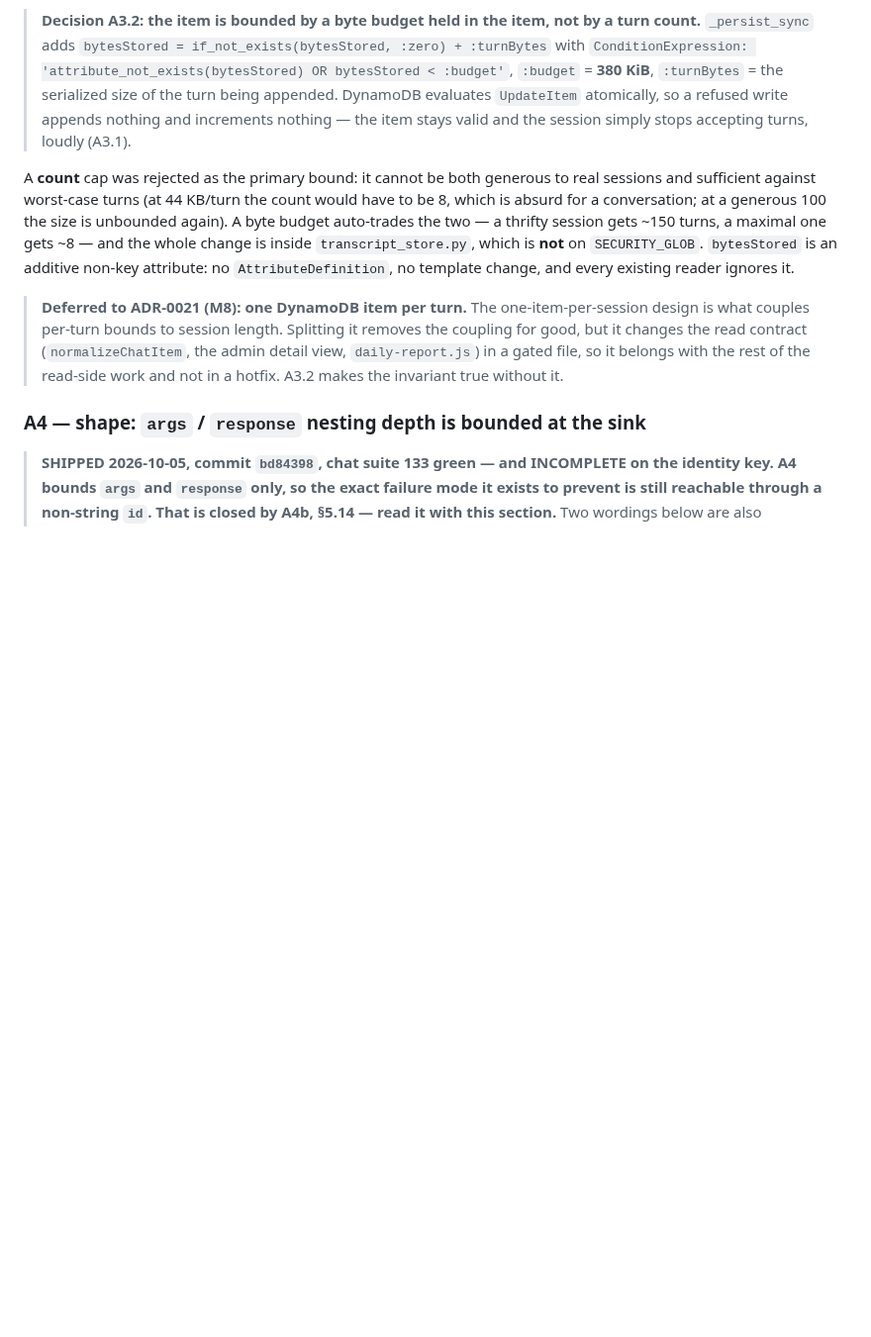
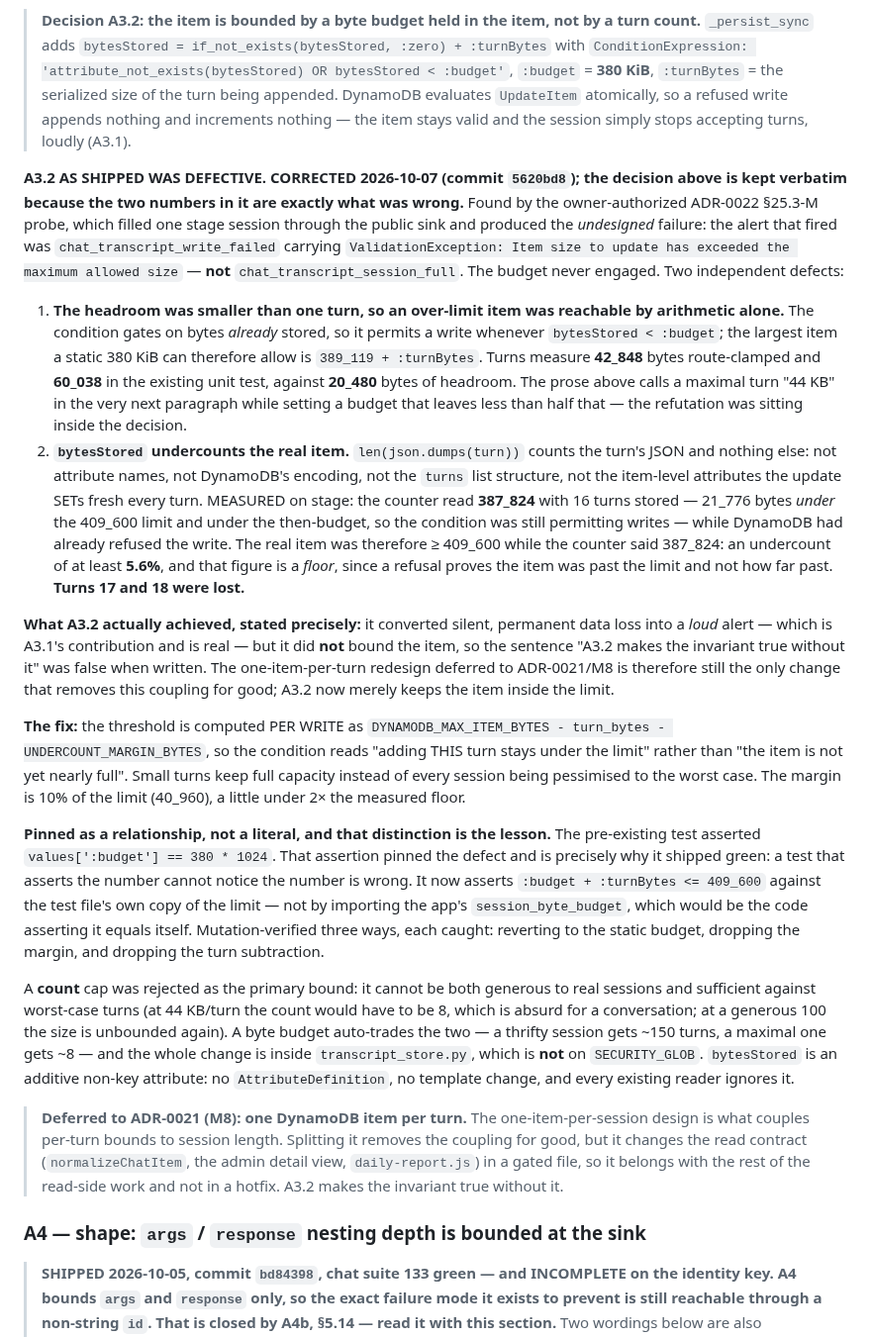
Before and after one commit to geda0/gvp, a Markdown page: docs/decisions/ADR-0020-public-chat-surface-bounded-sinks.md, the part around the change. Shown at 99% size. Drawn GitHub-style; blank space fills up the shorter version.

Commit message:
docs: record that A3.2 shipped defective, and correct two stale counts
ADR-0020's A3.2 decision is kept verbatim because the two numbers in it are exactly
what was wrong: a 380 KiB budget whose 20_480 bytes of headroom is less than half the
44 KB maximal turn the very next paragraph cites. The refutation was sitting inside
the decision.

States precisely what A3.2 did and did not deliver. It converted silent permanent
data loss into a loud alert, which is A3.1's contribution and is real, but it did not
bound the item, so "A3.2 makes the invariant true without it" was false as written and
the one-item-per-turn redesign deferred to ADR-0021 is still the only change that
removes the coupling.

Also corrects invariant 17's A7b entry, which listed four Object.create(null) sites
where six shipped. Verified at this commit: :330, :332, :333 for the per-item counters
and :618, :619, :641 for the summary ones. The widening was recorded in the clearance
when it happened rather than justified afterwards, but this list never caught up.

Co-Authored-By: Claude Opus 5 <noreply@anthropic.com>

```diff
--- a/docs/decisions/ADR-0020-public-chat-surface-bounded-sinks.md
+++ b/docs/decisions/ADR-0020-public-chat-surface-bounded-sinks.md
@@ -644,6 +644,49 @@ tail risk. So A3 ranks below A1.
 > increments nothing — the item stays valid and the session simply stops accepting turns,
 > loudly (A3.1).
 
+**A3.2 AS SHIPPED WAS DEFECTIVE. CORRECTED 2026-10-07 (commit `5620bd8`); the decision above is
+kept verbatim because the two numbers in it are exactly what was wrong.** Found by the
+owner-authorized ADR-0022 §25.3-M probe, which filled one stage session through the public sink and
+produced the *undesigned* failure: the alert that fired was `chat_transcript_write_failed` carrying
+`ValidationException: Item size to update has exceeded the maximum allowed size` — **not**
+`chat_transcript_session_full`. The budget never engaged. Two independent defects:
+
+1. **The headroom was smaller than one turn, so an over-limit item was reachable by arithmetic
+   alone.** The condition gates on bytes *already* stored, so it permits a write whenever
+   `bytesStored < :budget`; the largest item a static 380 KiB can therefore allow is
+   `389_119 + :turnBytes`. Turns measure **42_848** bytes route-clamped and **60_038** in the
+   existing unit test, against **20_480** bytes of headroom. The prose above calls a maximal turn
+   "44 KB" in the very next paragraph while setting a budget that leaves less than half that — the
+   refutation was sitting inside the decision.
+2. **`bytesStored` undercounts the real item.** `len(json.dumps(turn))` counts the turn's JSON and
+   nothing else: not attribute names, not DynamoDB's encoding, not the `turns` list structure, not
+   the item-level attributes the update SETs fresh every turn. MEASURED on stage: the counter read
+   **387_824** with 16 turns stored — 21_776 bytes *under* the 409_600 limit and under the
+   then-budget, so the condition was still permitting writes — while DynamoDB had already refused
+   the write. The real item was therefore ≥ 409_600 while the counter said 387_824: an undercount
+   of at least **5.6%**, and that figure is a *floor*, since a refusal proves the item was past the
+   limit and not how far past. **Turns 17 and 18 were lost.**
+
+**What A3.2 actually achieved, stated precisely:** it converted silent, permanent data loss into a
+*loud* alert — which is A3.1's contribution and is real — but it did **not** bound the item, so the
+sentence "A3.2 makes the invariant true without it" was false when written. The one-item-per-turn
+redesign deferred to ADR-0021/M8 is therefore still the only change that removes this coupling for
+good; A3.2 now merely keeps the item inside the limit.
+
+**The fix:** the threshold is computed PER WRITE as
+`DYNAMODB_MAX_ITEM_BYTES - turn_bytes - UNDERCOUNT_MARGIN_BYTES`, so the condition reads "adding
+THIS turn stays under the limit" rather than "the item is not yet nearly full". Small turns keep
+full capacity instead of every session being pessimised to the worst case. The margin is 10% of the
+limit (40_960), a little under 2× the measured floor.
+
+**Pinned as a relationship, not a literal, and that distinction is the lesson.** The pre-existing
+test asserted `values[':budget'] == 380 * 1024`. That assertion pinned the defect and is precisely
+why it shipped green: a test that asserts the number cannot notice the number is wrong. It now
+asserts `:budget + :turnBytes <= 409_600` against the test file's own copy of the limit — not by
+importing the app's `session_byte_budget`, which would be the code asserting it equals itself.
+Mutation-verified three ways, each caught: reverting to the static budget, dropping the margin, and
+dropping the turn subtraction.
+
 A **count** cap was rejected as the primary bound: it cannot be both generous to real sessions
 and sufficient against worst-case turns (at 44 KB/turn the count would have to be 8, which is
 absurd for a conversation; at a generous 100 the size is unbounded again). A byte budget
```
Also changed, not shown: docs/tdd/project-invariants.md (+16 -2 lines).
